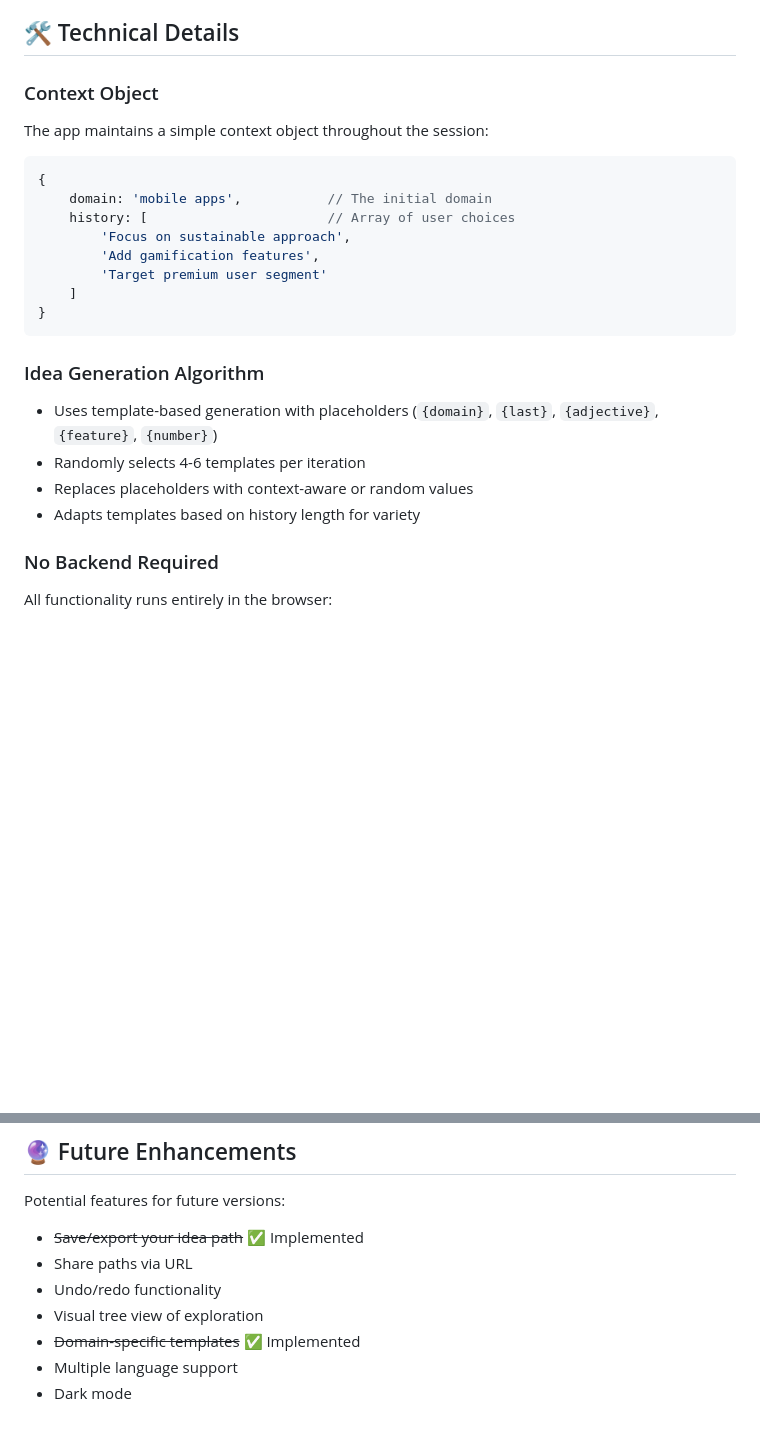
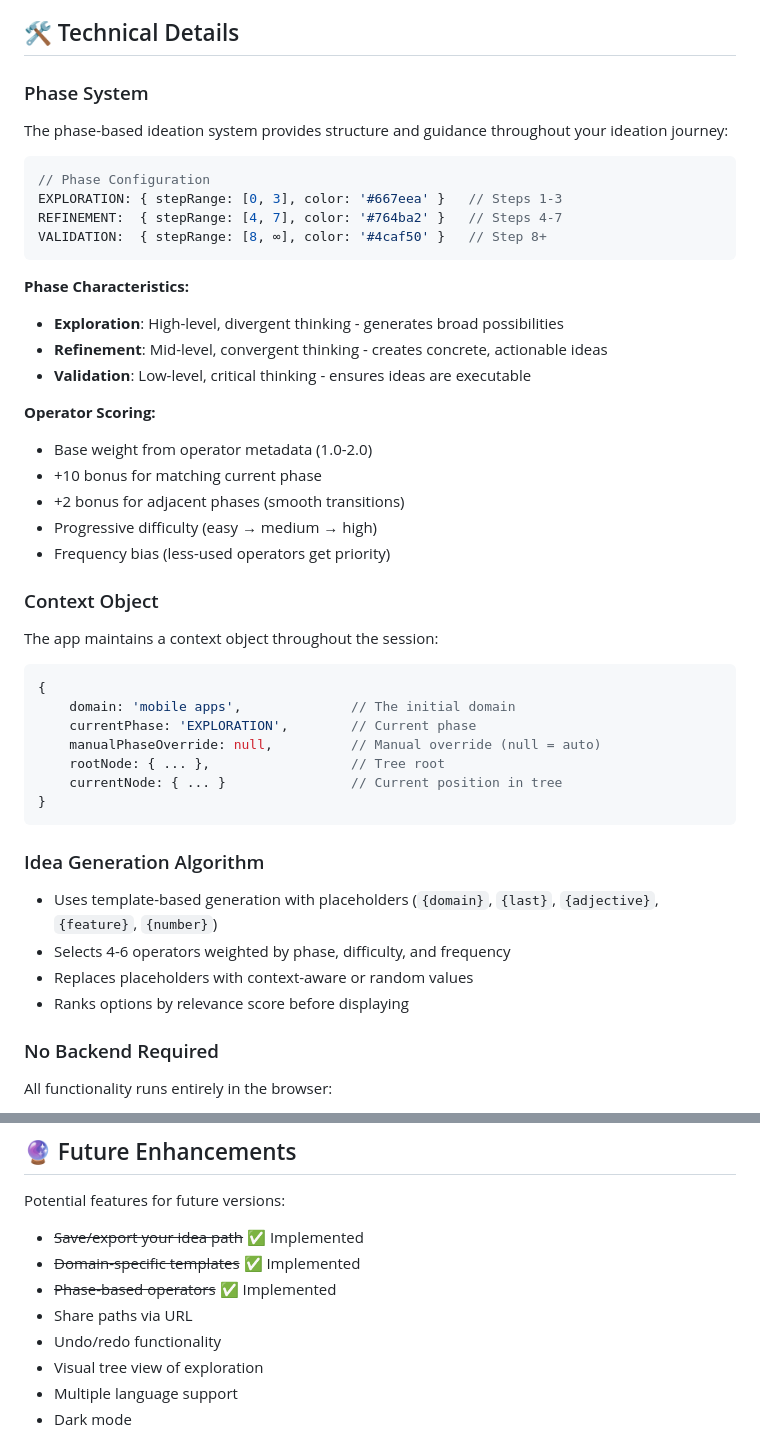
Before and after one commit to STGYO/InfinityIdeaGenerator, a Markdown page: README.md, 2 parts joined by grey strips. Drawn GitHub-style; blank space fills up the shorter version.

````diff
--- a/README.md
+++ b/README.md
@@ -50,27 +68,49 @@ InfinityIdeaGenerator/
 
 ## 🛠️ Technical Details
 
+### Phase System
+
+The phase-based ideation system provides structure and guidance throughout your ideation journey:
+
+```javascript
+// Phase Configuration
+EXPLORATION: { stepRange: [0, 3], color: '#667eea' }   // Steps 1-3
+REFINEMENT:  { stepRange: [4, 7], color: '#764ba2' }   // Steps 4-7
+VALIDATION:  { stepRange: [8, ∞], color: '#4caf50' }   // Step 8+
+```
+
+**Phase Characteristics:**
+- **Exploration**: High-level, divergent thinking - generates broad possibilities
+- **Refinement**: Mid-level, convergent thinking - creates concrete, actionable ideas
+- **Validation**: Low-level, critical thinking - ensures ideas are executable
+
+**Operator Scoring:**
+- Base weight from operator metadata (1.0-2.0)
+- +10 bonus for matching current phase
+- +2 bonus for adjacent phases (smooth transitions)
+- Progressive difficulty (easy → medium → high)
+- Frequency bias (less-used operators get priority)
+
 ### Context Object
 
-The app maintains a simple context object throughout the session:
+The app maintains a context object throughout the session:
 
 ```javascript
 {
-    domain: 'mobile apps',           // The initial domain
-    history: [                       // Array of user choices
-        'Focus on sustainable approach',
-        'Add gamification features',
-        'Target premium user segment'
-    ]
+    domain: 'mobile apps',              // The initial domain
+    currentPhase: 'EXPLORATION',        // Current phase
+    manualPhaseOverride: null,          // Manual override (null = auto)
+    rootNode: { ... },                  // Tree root
+    currentNode: { ... }                // Current position in tree
 }
 ```
 
 ### Idea Generation Algorithm
 
 - Uses template-based generation with placeholders (`{domain}`, `{last}`, `{adjective}`, `{feature}`, `{number}`)
-- Randomly selects 4-6 templates per iteration
+- Selects 4-6 operators weighted by phase, difficulty, and frequency
 - Replaces placeholders with context-aware or random values
-- Adapts templates based on history length for variety
+- Ranks options by relevance score before displaying
 
 ### No Backend Required
 
@@ -152,10 +192,11 @@ Contributions are welcome! Consider:
 
 Potential features for future versions:
 - ~~Save/export your idea path~~ ✅ Implemented
+- ~~Domain-specific templates~~ ✅ Implemented
+- ~~Phase-based operators~~ ✅ Implemented
 - Share paths via URL
 - Undo/redo functionality
 - Visual tree view of exploration
-- ~~Domain-specific templates~~ ✅ Implemented
 - Multiple language support
 - Dark mode
 
````
Also changed, not shown: other parts of README.md (+30 -12 lines).
